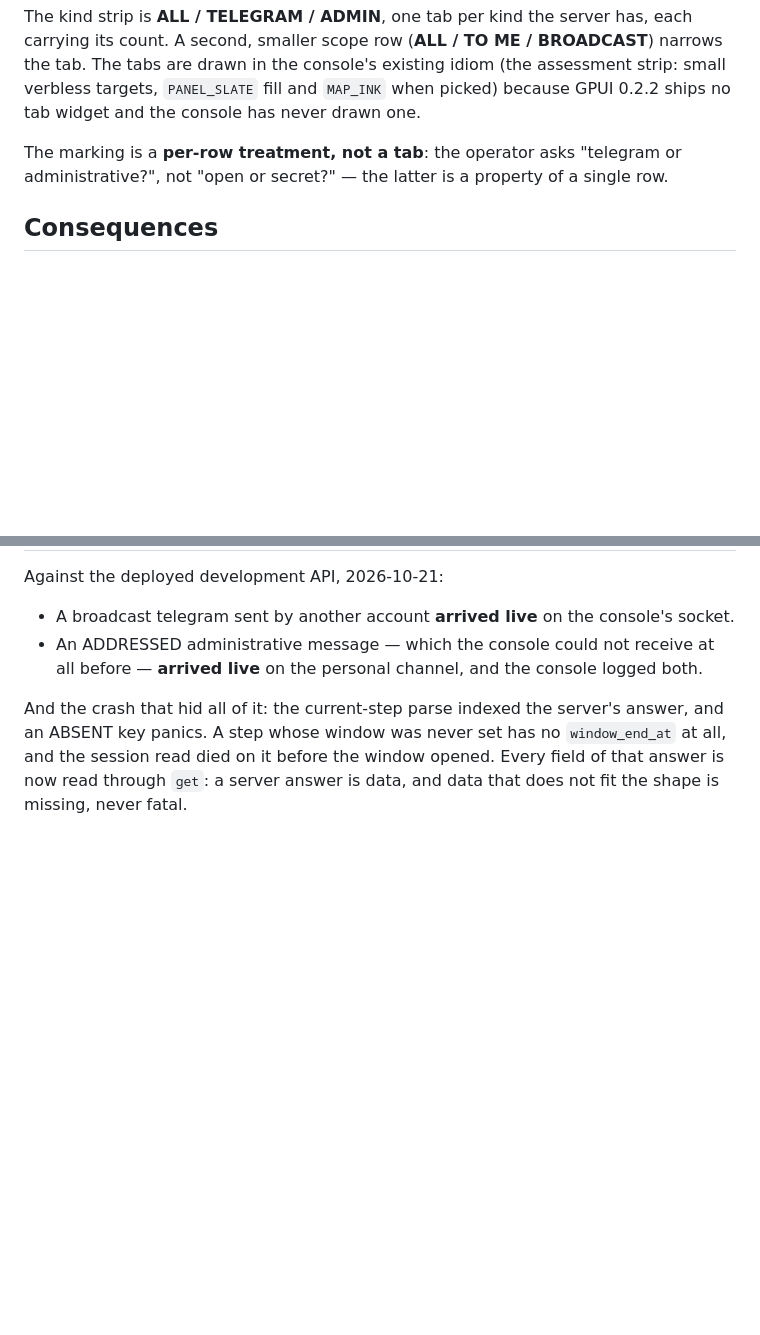
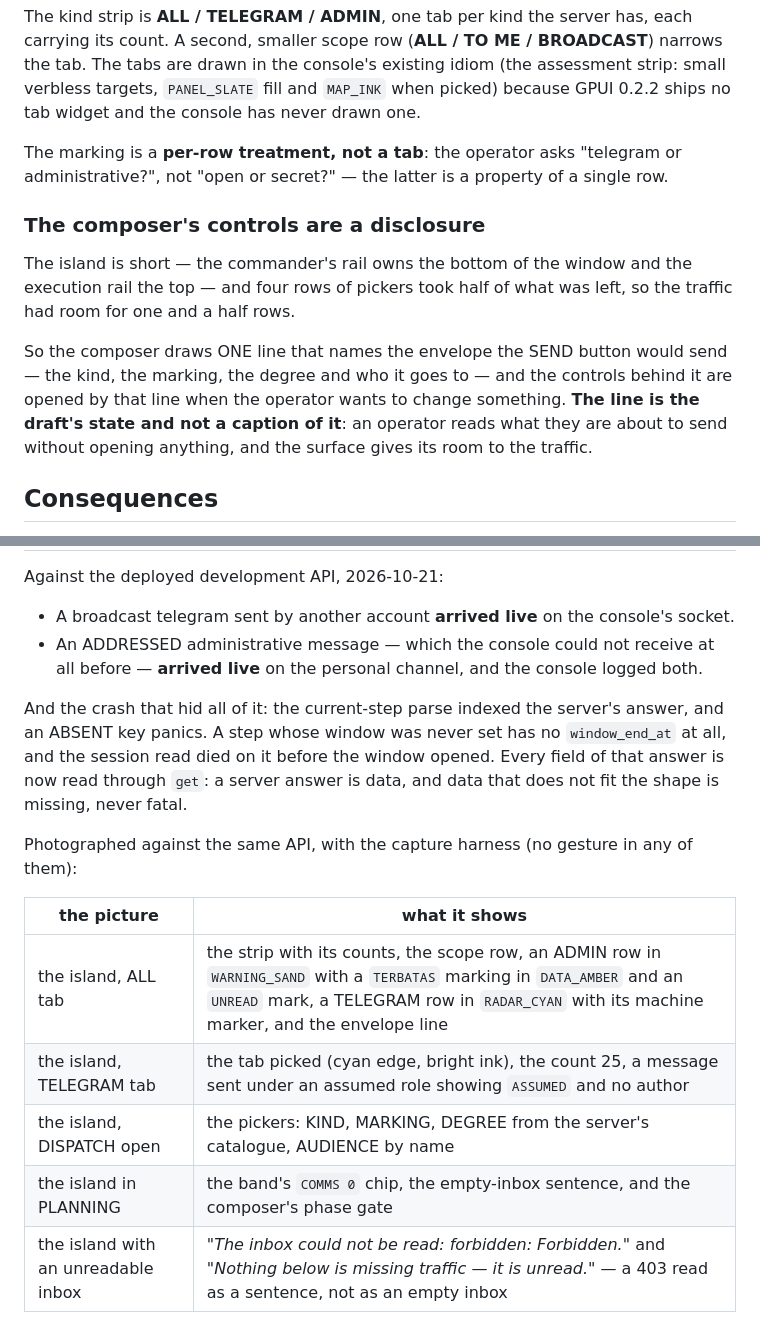
Before and after one commit to edwardmanhattan/tfg, a Markdown page: docs/adr/0022-the-comms-surface-is-a-live-island.md, 2 parts joined by grey strips. GitHub-like rendering; blank space fills up the shorter version.

Commit message:
The ADR records the disclosure and the photographs

```diff
--- a/docs/adr/0022-the-comms-surface-is-a-live-island.md
+++ b/docs/adr/0022-the-comms-surface-is-a-live-island.md
@@ -145,6 +145,19 @@ The marking is a **per-row treatment, not a tab**: the operator asks
 "telegram or administrative?", not "open or secret?" — the latter is a
 property of a single row.
 
+### The composer's controls are a disclosure
+
+The island is short — the commander's rail owns the bottom of the
+window and the execution rail the top — and four rows of pickers took
+half of what was left, so the traffic had room for one and a half rows.
+
+So the composer draws ONE line that names the envelope the SEND button
+would send — the kind, the marking, the degree and who it goes to — and
+the controls behind it are opened by that line when the operator wants to
+change something. **The line is the draft's state and not a caption of
+it**: an operator reads what they are about to send without opening
+anything, and the surface gives its room to the traffic.
+
 ## Consequences
 
 - The console can now be *told* things: a message that arrives while
@@ -201,3 +214,14 @@ set has no `window_end_at` at all, and the session read died on it
 before the window opened. Every field of that answer is now read
 through `get`: a server answer is data, and data that does not fit the
 shape is missing, never fatal.
+
+Photographed against the same API, with the capture harness (no gesture
+in any of them):
+
+| the picture | what it shows |
+|---|---|
+| the island, ALL tab | the strip with its counts, the scope row, an ADMIN row in `WARNING_SAND` with a `TERBATAS` marking in `DATA_AMBER` and an `UNREAD` mark, a TELEGRAM row in `RADAR_CYAN` with its machine marker, and the envelope line |
+| the island, TELEGRAM tab | the tab picked (cyan edge, bright ink), the count 25, a message sent under an assumed role showing `ASSUMED` and no author |
+| the island, DISPATCH open | the pickers: KIND, MARKING, DEGREE from the server's catalogue, AUDIENCE by name |
+| the island in PLANNING | the band's `COMMS 0` chip, the empty-inbox sentence, and the composer's phase gate |
+| the island with an unreadable inbox | *"The inbox could not be read: forbidden: Forbidden."* and *"Nothing below is missing traffic — it is unread."* — a 403 read as a sentence, not as an empty inbox |
```
